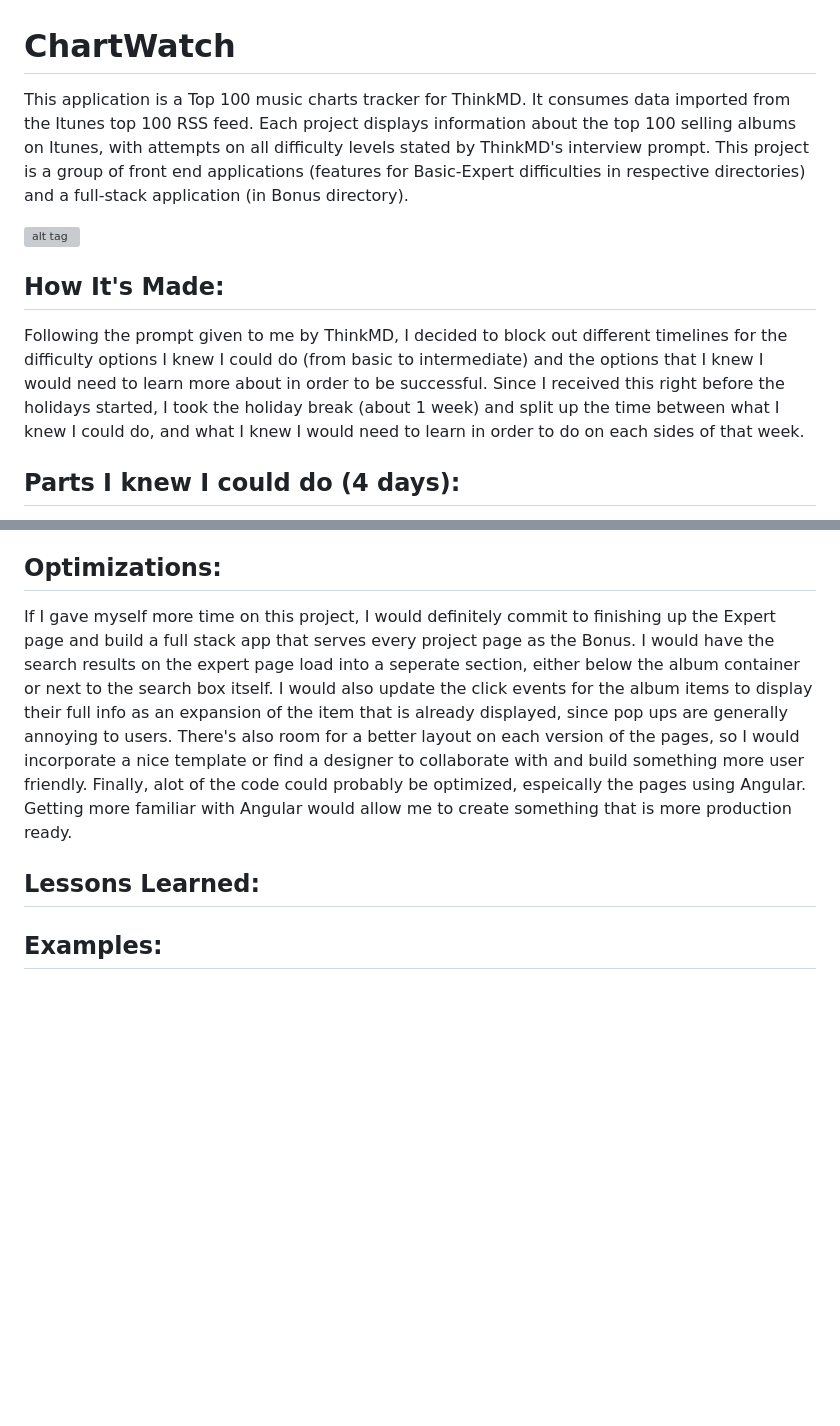
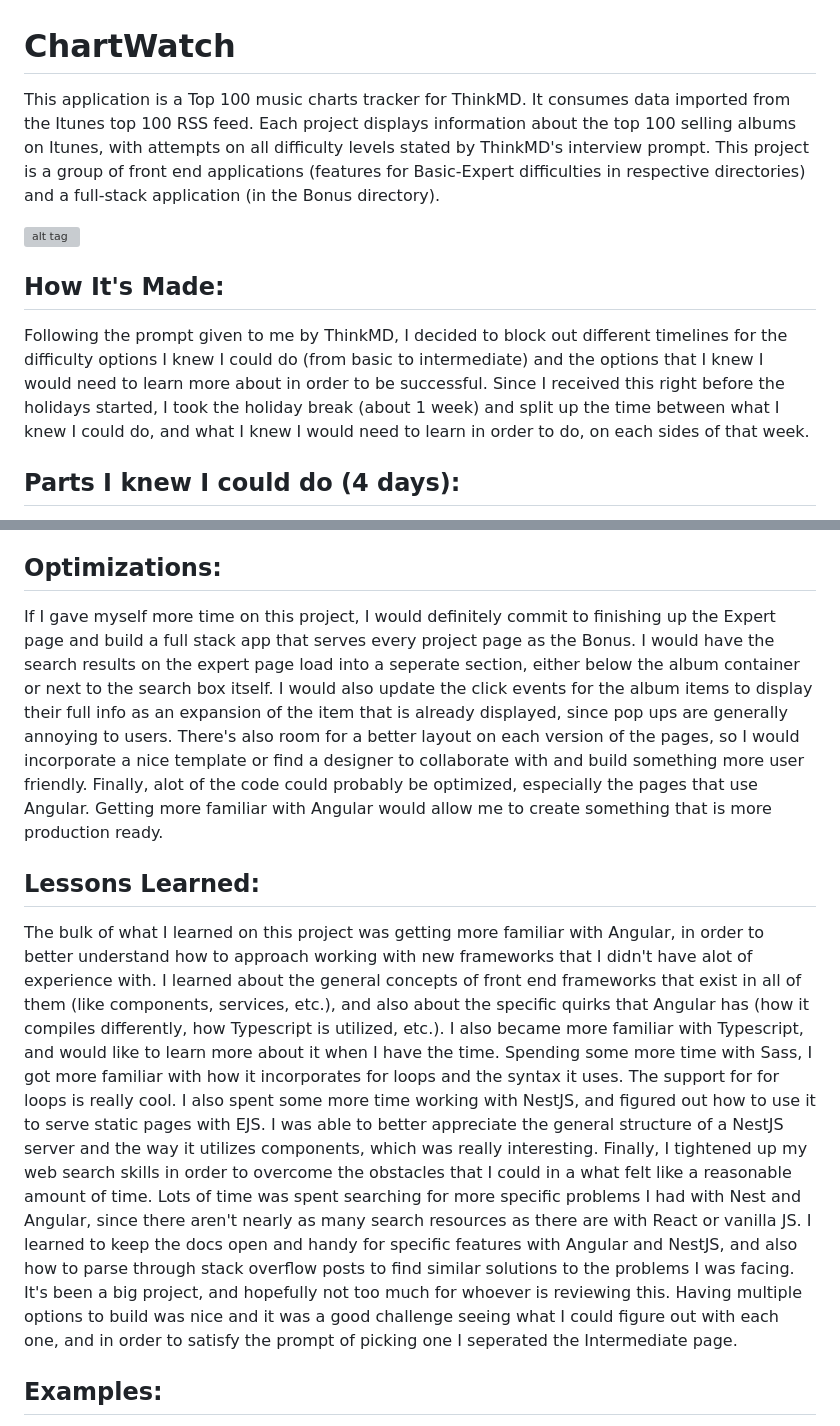
Before and after one commit to bumpylumps/top-100-thinkMD, a Markdown page: README.md, 2 parts joined by grey strips. GitHub-like rendering; blank space fills up the shorter version; grey boxes are pictures that could not be loaded.

Commit message:
Update README.md
Updated every section of docs

```diff
--- a/README.md
+++ b/README.md
@@ -1,10 +1,10 @@
 # ChartWatch
-This application is a Top 100 music charts tracker for ThinkMD. It consumes data imported from the Itunes top 100 RSS feed. Each project displays information about the top 100 selling albums on Itunes, with attempts on all difficulty levels stated by ThinkMD's interview prompt. This project is a group of front end applications (features for Basic-Expert difficulties in respective directories) and a full-stack application (in Bonus directory).
+This application is a Top 100 music charts tracker for ThinkMD. It consumes data imported from the Itunes top 100 RSS feed. Each project displays information about the top 100 selling albums on Itunes, with attempts on all difficulty levels stated by ThinkMD's interview prompt. This project is a group of front end applications (features for Basic-Expert difficulties in respective directories) and a full-stack application (in the Bonus directory).
 
 ![alt tag](http://placecorgi.com/1200/650)
 
 ## How It's Made:
-Following the prompt given to me by ThinkMD, I decided to block out different timelines for the difficulty options I knew I could do (from basic to intermediate) and the options that I knew I would need to learn more about in order to be successful. Since I received this right before the holidays started, I took the holiday break (about 1 week) and split up the time between what I knew I could do, and what I knew I would need to learn in order to do on each sides of that week.
+Following the prompt given to me by ThinkMD, I decided to block out different timelines for the difficulty options I knew I could do (from basic to intermediate) and the options that I knew I would need to learn more about in order to be successful. Since I received this right before the holidays started, I took the holiday break (about 1 week) and split up the time between what I knew I could do, and what I knew I would need to learn in order to do, on each sides of that week.
 
 ## Parts I knew I could do (4 days):
 **Basic** - Using HTML, CSS, and vanilla JS, I built a basic page that consumes the itunes top 100 RSS feed. There weren't that many obstacles to overcome during this build process, but I wanted to create a template I could use for the 'novice' prompt difficulty.
@@ -42,10 +42,14 @@ Following the prompt given to me by ThinkMD, I decided to block out different ti
 
 
 ## Optimizations:
-If I gave myself more time on this project, I would definitely commit to finishing up the Expert page and build a full stack app that serves every project page as the Bonus. I would have the search results on the expert page load into a seperate section, either below the album container or next to the search box itself. I would also update the click events for the album items to display their full info as an expansion of the item that is already displayed, since pop ups are generally annoying to users. There's also room for a better layout on each version of the pages, so I would incorporate a nice template or find a designer to collaborate with and build something more user friendly. Finally, alot of the code could probably be optimized, espeically the pages using Angular. Getting more familiar with Angular would allow me to create something that is more production ready.
+If I gave myself more time on this project, I would definitely commit to finishing up the Expert page and build a full stack app that serves every project page as the Bonus. I would have the search results on the expert page load into a seperate section, either below the album container or next to the search box itself. I would also update the click events for the album items to display their full info as an expansion of the item that is already displayed, since pop ups are generally annoying to users. There's also room for a better layout on each version of the pages, so I would incorporate a nice template or find a designer to collaborate with and build something more user friendly. Finally, alot of the code could probably be optimized, especially the pages that use Angular. Getting more familiar with Angular would allow me to create something that is more production ready.
 
 
 ## Lessons Learned:
+The bulk of what I learned on this project was getting more familiar with Angular, in order to better understand how to approach working with new frameworks that I didn't have alot of experience with. I learned about the general concepts of front end frameworks that exist in all of them (like components, services, etc.), and also about the specific quirks that Angular has (how it compiles differently, how Typescript is utilized, etc.). I also became more familiar with Typescript, and would like to learn more about it when I have the time.
+Spending some more time with Sass, I got more familiar with how it incorporates for loops and the syntax it uses. The support for for loops is really cool. I also spent some more time working with NestJS, and figured out how to use it to serve static pages with EJS. I was able to better appreciate the general structure of a NestJS server and the way it utilizes components, which was really interesting.
+Finally, I tightened up my web search skills in order to overcome the obstacles that I could in a what felt like a reasonable amount of time. Lots of time was spent searching for more specific problems I had with Nest and Angular, since there aren't nearly as many search resources as there are with React or vanilla JS. I learned to keep the docs open and handy for specific features with Angular and NestJS, and also how to parse through stack overflow posts to find similar solutions to the problems I was facing.
+It's been a big project, and hopefully not too much for whoever is reviewing this. Having multiple options to build was nice and it was a good challenge seeing what I could figure out with each one, and in order to satisfy the prompt of picking one I seperated the Intermediate page.
 
 
 
```
